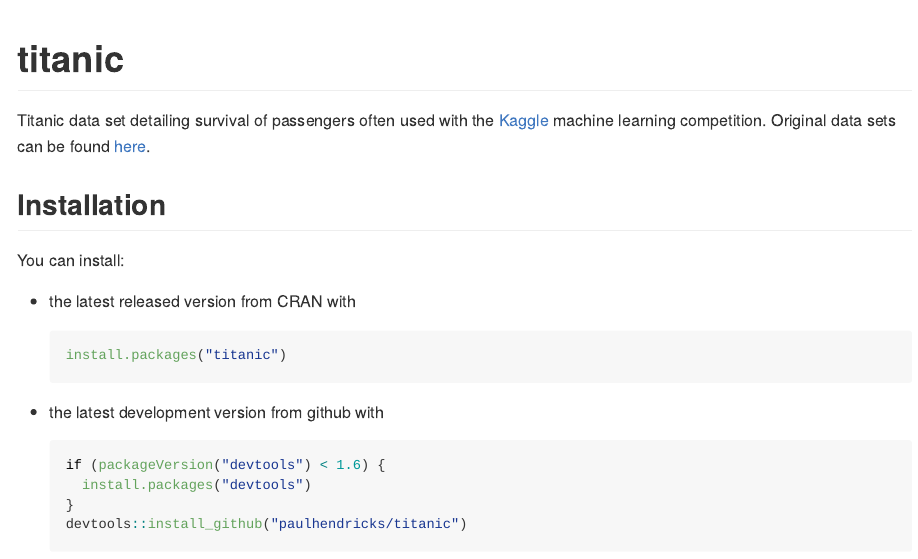
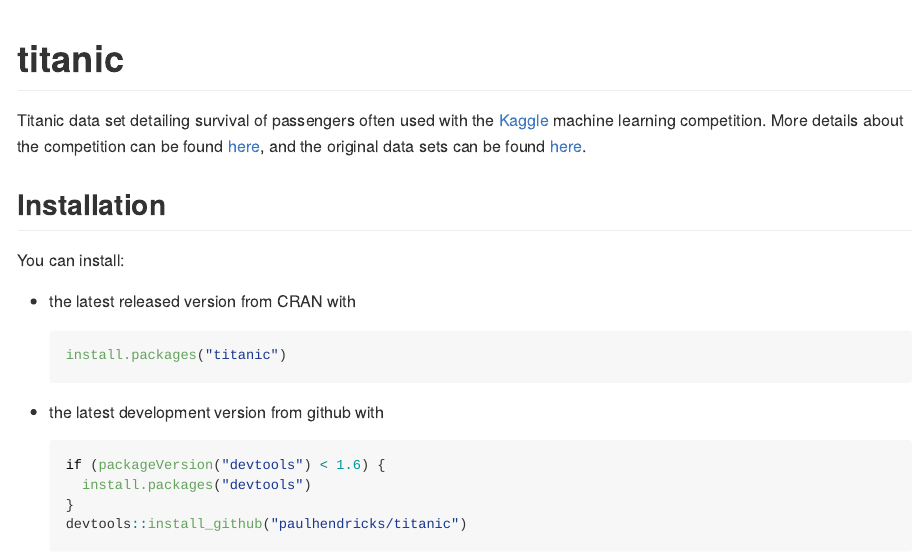
Before and after one commit to paulhendricks/titanic, an R Markdown document (README.Rmd): the page in a window 1100 px wide, from its top. The pictures show the output file README.md that the author committed with the source, drawn offline in the style of GitHub; badge pictures from the web are left out.

Commit message:
formatted readme

```diff
--- a/README.Rmd
+++ b/README.Rmd
@@ -21,7 +21,7 @@
 [![Downloads from the RStudio CRAN mirror](http://cranlogs.r-pkg.org/badges/titanic)](http://cran.rstudio.com/package=titanic)
 [![Project Status: Active - The project has reached a stable, usable state and is being actively developed.](http://www.repostatus.org/badges/0.1.0/active.svg)](http://www.repostatus.org/#active)
 
-Titanic data set detailing survival of passengers often used with the [Kaggle](https://www.kaggle.com/) machine learning competition. Original data sets can be found [here](https://www.kaggle.com/c/titanic).
+Titanic data set detailing survival of passengers often used with the [Kaggle](https://www.kaggle.com/) machine learning competition. More details about the competition can be found [here](https://www.kaggle.com/c/titanic), and the original data sets can be found [here](https://www.kaggle.com/c/titanic/data).
 
 ## Installation
 
```
Also changed, not shown: README.md.
